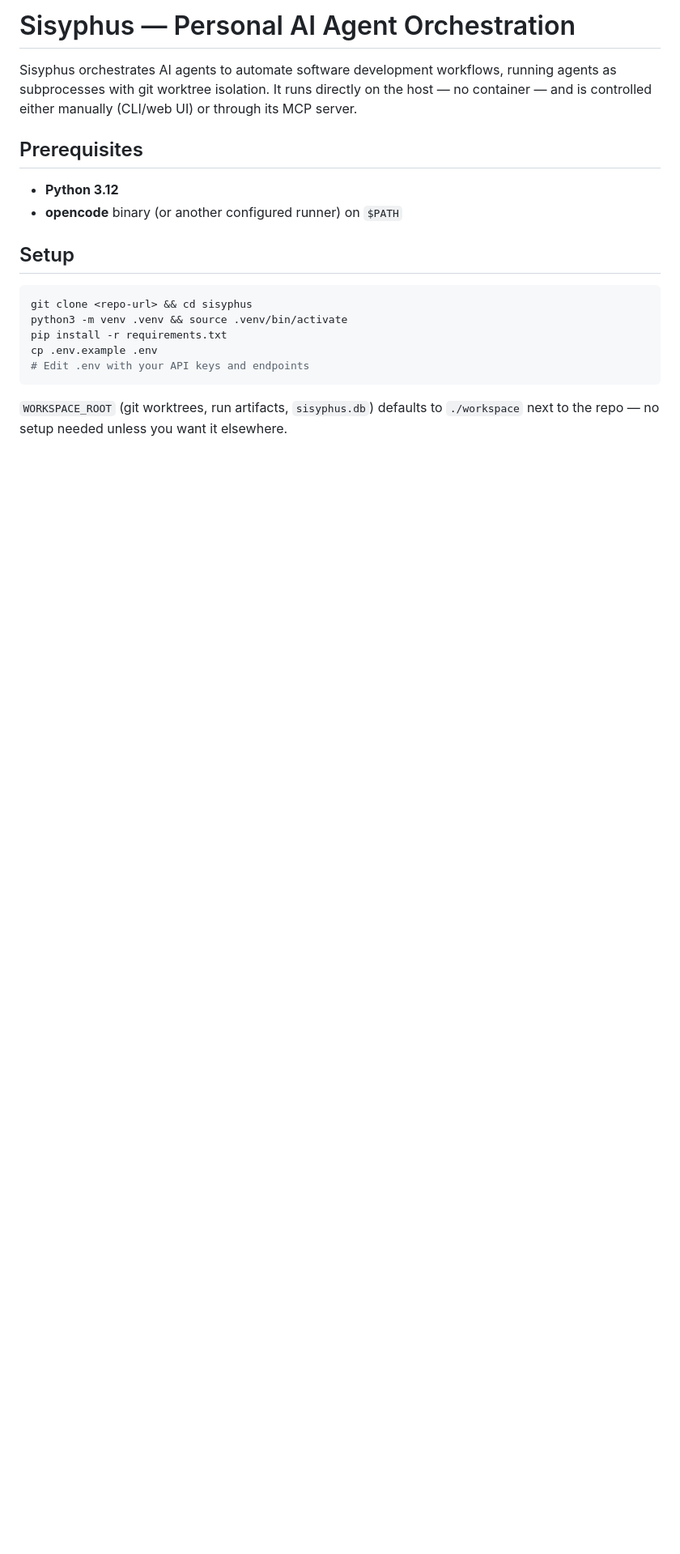
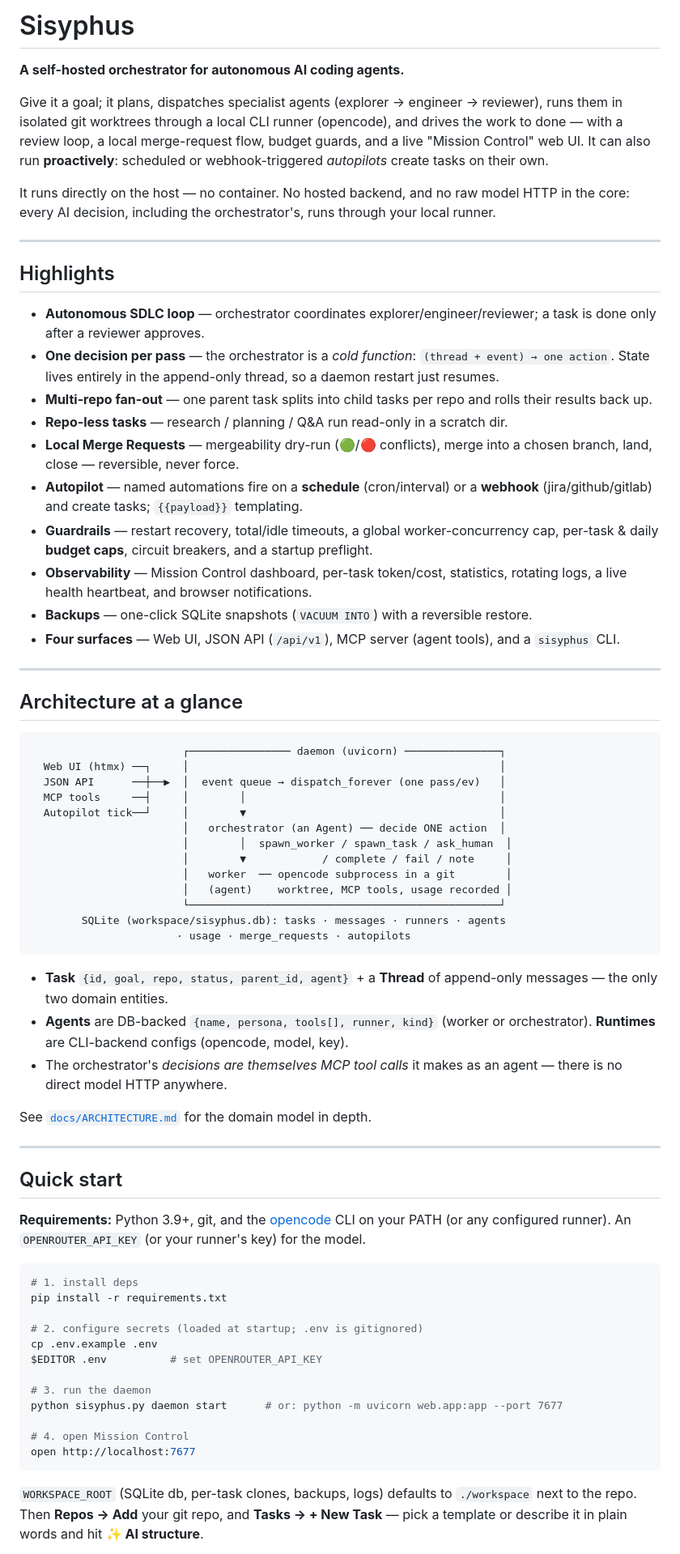
Before and after one commit to onelenyk/agentsbox, a Markdown page: sisyphus/README.md, the part around one of its changes. Shown at 81% size. Drawn GitHub-style; blank space fills up the shorter version.

````diff
--- a/sisyphus/README.md
+++ b/sisyphus/README.md
@@ -1,21 +1,96 @@
-# Sisyphus — Personal AI Agent Orchestration
+# Sisyphus
 
-Sisyphus orchestrates AI agents to automate software development workflows, running agents as subprocesses with git worktree isolation. It runs directly on the host — no container — and is controlled either manually (CLI/web UI) or through its MCP server.
+**A self-hosted orchestrator for autonomous AI coding agents.**
 
-## Prerequisites
+Give it a goal; it plans, dispatches specialist agents (explorer → engineer →
+reviewer), runs them in isolated git worktrees through a local CLI runner
+(opencode), and drives the work to done — with a review loop, a local
+merge-request flow, budget guards, and a live "Mission Control" web UI. It can
+also run **proactively**: scheduled or webhook-triggered *autopilots* create
+tasks on their own.
 
-- **Python 3.12**
-- **opencode** binary (or another configured runner) on `$PATH`
+It runs directly on the host — no container. No hosted backend, and no raw model
+HTTP in the core: every AI decision, including the orchestrator's, runs through
+your local runner.
 
-## Setup
+---
+
+## Highlights
+
+- **Autonomous SDLC loop** — orchestrator coordinates explorer/engineer/reviewer;
+  a task is done only after a reviewer approves.
+- **One decision per pass** — the orchestrator is a *cold function*: `(thread +
+  event) → one action`. State lives entirely in the append-only thread, so a
+  daemon restart just resumes.
+- **Multi-repo fan-out** — one parent task splits into child tasks per repo and
+  rolls their results back up.
+- **Repo-less tasks** — research / planning / Q&A run read-only in a scratch dir.
+- **Local Merge Requests** — mergeability dry-run (🟢/🔴 conflicts), merge into a
+  chosen branch, land, close — reversible, never force.
+- **Autopilot** — named automations fire on a **schedule** (cron/interval) or a
+  **webhook** (jira/github/gitlab) and create tasks; `{{payload}}` templating.
+- **Guardrails** — restart recovery, total/idle timeouts, a global worker-concurrency
+  cap, per-task & daily **budget caps**, circuit breakers, and a startup preflight.
+- **Observability** — Mission Control dashboard, per-task token/cost, statistics,
+  rotating logs, a live health heartbeat, and browser notifications.
+- **Backups** — one-click SQLite snapshots (`VACUUM INTO`) with a reversible restore.
+- **Four surfaces** — Web UI, JSON API (`/api/v1`), MCP server (agent tools), and a
+  `sisyphus` CLI.
+
+---
+
+## Architecture at a glance
+
+```
+                        ┌──────────────── daemon (uvicorn) ───────────────┐
+  Web UI (htmx) ──┐     │                                                 │
+  JSON API      ──┼──▶  │  event queue → dispatch_forever (one pass/ev)   │
+  MCP tools     ──┤     │        │                                        │
+  Autopilot tick──┘     │        ▼                                        │
+                        │   orchestrator (an Agent) ── decide ONE action  │
+                        │        │  spawn_worker / spawn_task / ask_human  │
+                        │        ▼            / complete / fail / note     │
+                        │   worker  ── opencode subprocess in a git        │
+                        │   (agent)    worktree, MCP tools, usage recorded │
+                        └─────────────────────────────────────────────────┘
+        SQLite (workspace/sisyphus.db): tasks · messages · runners · agents
+                       · usage · merge_requests · autopilots
+```
+
+- **Task** `{id, goal, repo, status, parent_id, agent}` + a **Thread** of
+  append-only messages — the only two domain entities.
+- **Agents** are DB-backed `{name, persona, tools[], runner, kind}` (worker or
+  orchestrator). **Runtimes** are CLI-backend configs (opencode, model, key).
+- The orchestrator's *decisions are themselves MCP tool calls* it makes as an
+  agent — there is no direct model HTTP anywhere.
+
+See [`docs/ARCHITECTURE.md`](docs/ARCHITECTURE.md) for the domain model in depth.
+
+---
+
+## Quick start
+
+**Requirements:** Python 3.9+, git, and the [opencode](https://opencode.ai) CLI on
+your PATH (or any configured runner). An `OPENROUTER_API_KEY` (or your runner's
+key) for the model.
 
 ```bash
-git clone <repo-url> && cd sisyphus
-python3 -m venv .venv && source .venv/bin/activate
+# 1. install deps
 pip install -r requirements.txt
+
+# 2. configure secrets (loaded at startup; .env is gitignored)
 cp .env.example .env
-# Edit .env with your API keys and endpoints
+$EDITOR .env          # set OPENROUTER_API_KEY
+
+# 3. run the daemon
+python sisyphus.py daemon start      # or: python -m uvicorn web.app:app --port 7677
+
+# 4. open Mission Control
+open http://localhost:7677
 ```
 
-`WORKSPACE_ROOT` (git worktrees, run artifacts, `sisyphus.db`) defaults to `./workspace` next to the repo — no setup needed unless you want it elsewhere.
+`WORKSPACE_ROOT` (SQLite db, per-task clones, backups, logs) defaults to
+`./workspace` next to the repo. Then **Repos → Add** your git repo, and
+**Tasks → + New Task** — pick a template or describe it in plain words and hit
+**✨ AI structure**.
 
````
Also changed, not shown: other parts of sisyphus/README.md (+100 -49 lines), sisyphus/docs/ARCHITECTURE.md (added, +137 -0 lines).
